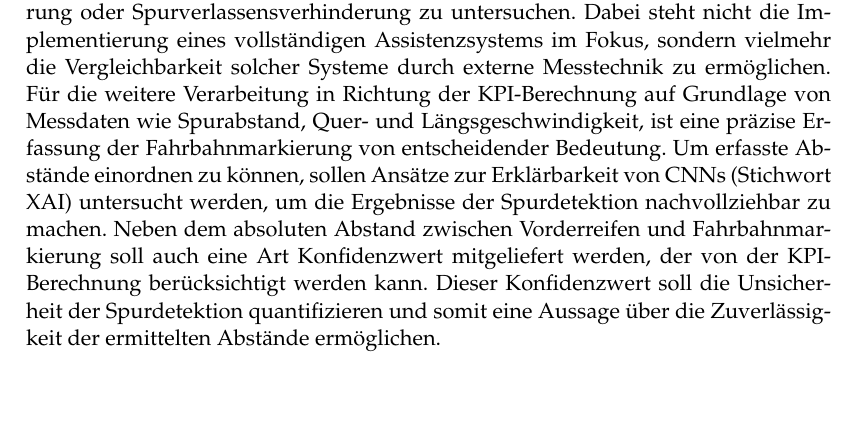
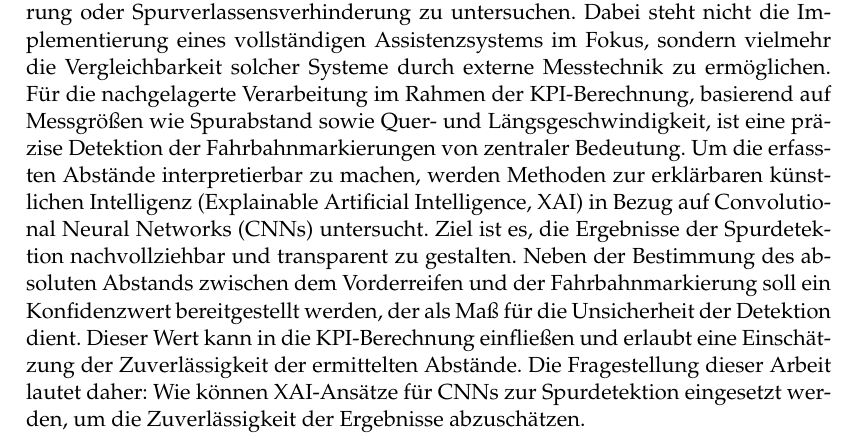
Before and after one commit to alkoferTim/BA-Lanes, a LaTeX thesis (knievel/Template/main.tex, which reads knievel/Template/Chapters/einfuehrung.tex): part of page 23 of 25, cut so that both start at the same text, the shorter picture padded with empty space. Compiled offline with pdfLaTeX.

Commit message:
Fragestellung konkret ausformuliert + Umgangsprache entfernt

```diff
--- a/knievel/Template/Chapters/einfuehrung.tex
+++ b/knievel/Template/Chapters/einfuehrung.tex
@@ -27,4 +27,5 @@ Zur Ermittlung der Position der Fahrbahnmarkierung auf Radhöhe im Kamerabild wi
 
 \section{Fragestellung}
 Diese Bachelorthesis widmet sich der kamerabasierten Lane Detection mittels CNNs mit dem Ziel, die Eigeschaften von Fahrerassistenzsystemen wie der Spurmittenführung oder Spurverlassensverhinderung zu untersuchen. Dabei steht nicht die Implementierung eines vollständigen Assistenzsystems im Fokus, sondern vielmehr die Vergleichbarkeit solcher Systeme durch externe Messtechnik zu ermöglichen.
-Für die weitere Verarbeitung in Richtung der KPI-Berechnung auf Grundlage von Messdaten wie Spurabstand, Quer- und Längsgeschwindigkeit, ist eine präzise Erfassung der Fahrbahnmarkierung von entscheidender Bedeutung. Um erfasste Abstände einordnen zu können, sollen Ansätze zur Erklärbarkeit von CNNs (Stichwort XAI) untersucht werden, um die Ergebnisse der Spurdetektion nachvollziehbar zu machen. Neben dem absoluten Abstand zwischen Vorderreifen und Fahrbahnmarkierung soll auch eine Art Konfidenzwert mitgeliefert werden, der von der KPI-Berechnung berücksichtigt werden kann. Dieser Konfidenzwert soll die Unsicherheit der Spurdetektion quantifizieren und somit eine Aussage über die Zuverlässigkeit der ermittelten Abstände ermöglichen.
+Für die nachgelagerte Verarbeitung im Rahmen der KPI-Berechnung, basierend auf Messgrößen wie Spurabstand sowie Quer- und Längsgeschwindigkeit, ist eine präzise Detektion der Fahrbahnmarkierungen von zentraler Bedeutung. Um die erfassten Abstände interpretierbar zu machen, werden Methoden zur erklärbaren künstlichen Intelligenz (Explainable Artificial Intelligence, XAI) in Bezug auf Convolutional Neural Networks (CNNs) untersucht. Ziel ist es, die Ergebnisse der Spurdetektion nachvollziehbar und transparent zu gestalten. Neben der Bestimmung des absoluten Abstands zwischen dem Vorderreifen und der Fahrbahnmarkierung soll ein Konfidenzwert bereitgestellt werden, der als Maß für die Unsicherheit der Detektion dient. Dieser Wert kann in die KPI-Berechnung einfließen und erlaubt eine Einschätzung der Zuverlässigkeit der ermittelten Abstände.
+Die Fragestellung dieser Arbeit lautet daher: Wie können XAI-Ansätze für CNNs zur Spurdetektion eingesetzt werden, um die Zuverlässigkeit der Ergebnisse abzuschätzen.
```
